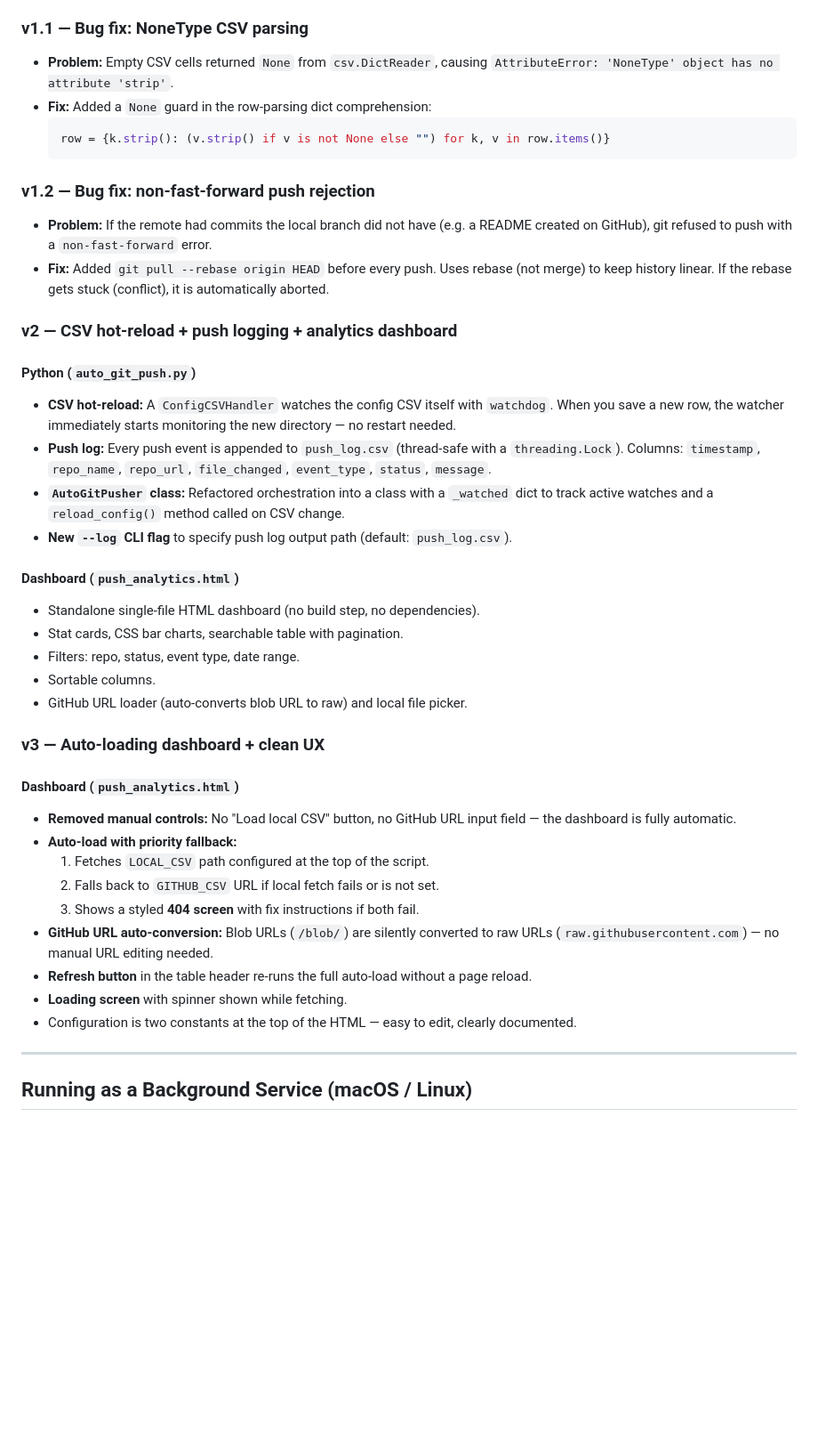
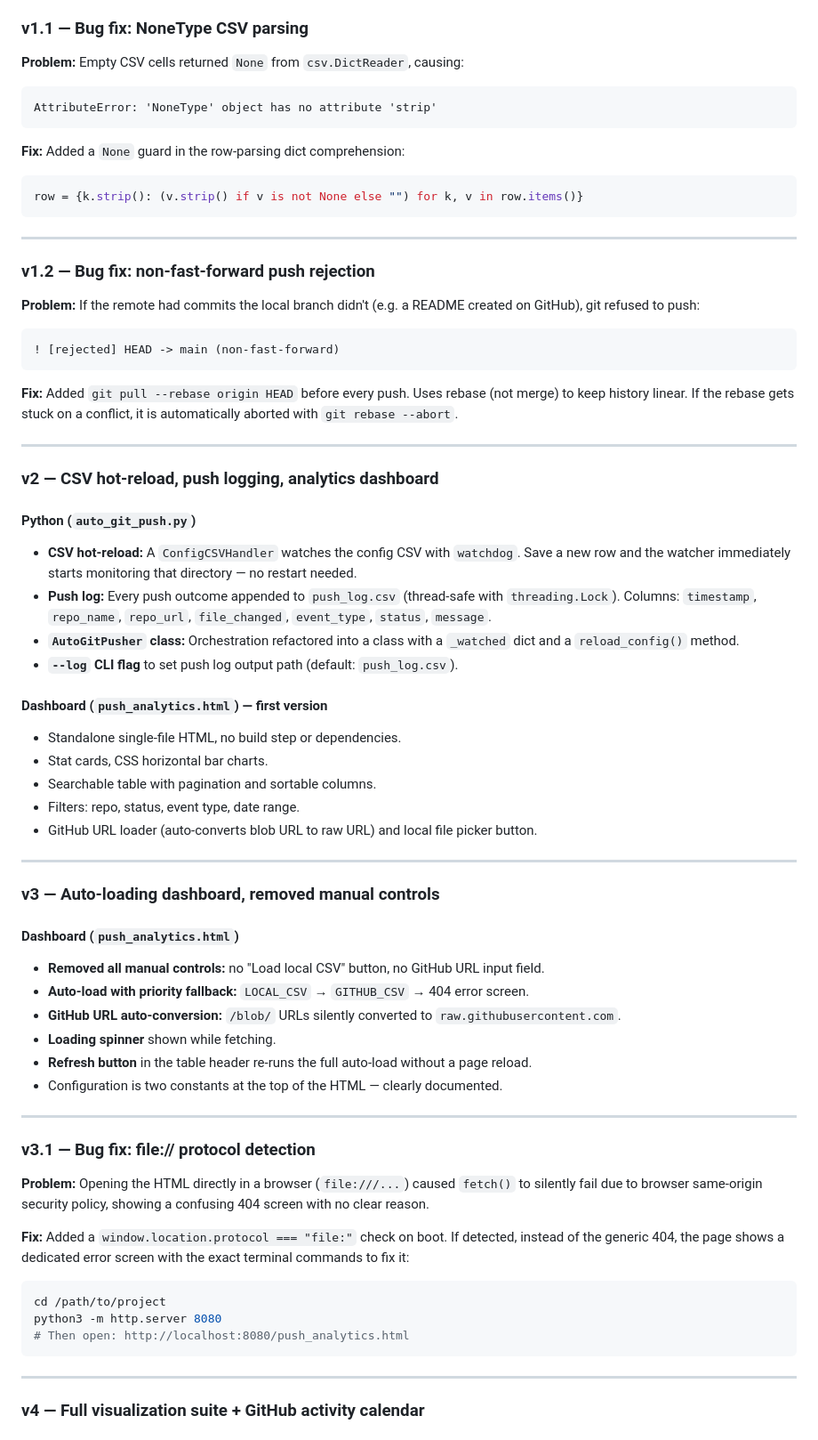
Before and after one commit to deka1105/GitHub-AutoPush-Analytics, a Markdown page: README.md, the part around one of its changes. Shown at 89% size. Drawn GitHub-style; blank space fills up the shorter version.

Commit message:
auto-push: README (1).md [2026-04-18 16:18:42]

````diff
--- a/README.md
+++ b/README.md
@@ -138,48 +149,71 @@ https://raw.githubusercontent.com/user/repo/main/push_log.csv  ← raw URL
 
 ### v1.1 — Bug fix: NoneType CSV parsing
 
-- **Problem:** Empty CSV cells returned `None` from `csv.DictReader`, causing `AttributeError: 'NoneType' object has no attribute 'strip'`.
-- **Fix:** Added a `None` guard in the row-parsing dict comprehension:
-  ```python
-  row = {k.strip(): (v.strip() if v is not None else "") for k, v in row.items()}
-  ```
+**Problem:** Empty CSV cells returned `None` from `csv.DictReader`, causing:
+```
+AttributeError: 'NoneType' object has no attribute 'strip'
+```
+**Fix:** Added a `None` guard in the row-parsing dict comprehension:
+```python
+row = {k.strip(): (v.strip() if v is not None else "") for k, v in row.items()}
+```
+
+---
 
 ### v1.2 — Bug fix: non-fast-forward push rejection
 
-- **Problem:** If the remote had commits the local branch did not have (e.g. a README created on GitHub), git refused to push with a `non-fast-forward` error.
-- **Fix:** Added `git pull --rebase origin HEAD` before every push. Uses rebase (not merge) to keep history linear. If the rebase gets stuck (conflict), it is automatically aborted.
+**Problem:** If the remote had commits the local branch didn't (e.g. a README created on GitHub), git refused to push:
+```
+! [rejected] HEAD -> main (non-fast-forward)
+```
+**Fix:** Added `git pull --rebase origin HEAD` before every push. Uses rebase (not merge) to keep history linear. If the rebase gets stuck on a conflict, it is automatically aborted with `git rebase --abort`.
 
-### v2 — CSV hot-reload + push logging + analytics dashboard
+---
+
+### v2 — CSV hot-reload, push logging, analytics dashboard
 
 #### Python (`auto_git_push.py`)
 
-- **CSV hot-reload:** A `ConfigCSVHandler` watches the config CSV itself with `watchdog`. When you save a new row, the watcher immediately starts monitoring the new directory — no restart needed.
-- **Push log:** Every push event is appended to `push_log.csv` (thread-safe with a `threading.Lock`). Columns: `timestamp`, `repo_name`, `repo_url`, `file_changed`, `event_type`, `status`, `message`.
-- **`AutoGitPusher` class:** Refactored orchestration into a class with a `_watched` dict to track active watches and a `reload_config()` method called on CSV change.
-- **New `--log` CLI flag** to specify push log output path (default: `push_log.csv`).
+- **CSV hot-reload:** A `ConfigCSVHandler` watches the config CSV with `watchdog`. Save a new row and the watcher immediately starts monitoring that directory — no restart needed.
+- **Push log:** Every push outcome appended to `push_log.csv` (thread-safe with `threading.Lock`). Columns: `timestamp`, `repo_name`, `repo_url`, `file_changed`, `event_type`, `status`, `message`.
+- **`AutoGitPusher` class:** Orchestration refactored into a class with a `_watched` dict and a `reload_config()` method.
+- **`--log` CLI flag** to set push log output path (default: `push_log.csv`).
+
+#### Dashboard (`push_analytics.html`) — first version
+
+- Standalone single-file HTML, no build step or dependencies.
+- Stat cards, CSS horizontal bar charts.
+- Searchable table with pagination and sortable columns.
+- Filters: repo, status, event type, date range.
+- GitHub URL loader (auto-converts blob URL to raw URL) and local file picker button.
+
+---
+
+### v3 — Auto-loading dashboard, removed manual controls
 
 #### Dashboard (`push_analytics.html`)
 
-- Standalone single-file HTML dashboard (no build step, no dependencies).
-- Stat cards, CSS bar charts, searchable table with pagination.
-- Filters: repo, status, event type, date range.
-- Sortable columns.
-- GitHub URL loader (auto-converts blob URL to raw) and local file picker.
-
-### v3 — Auto-loading dashboard + clean UX
-
-#### Dashboard (`push_analytics.html`)
-
-- **Removed manual controls:** No "Load local CSV" button, no GitHub URL input field — the dashboard is fully automatic.
-- **Auto-load with priority fallback:**
-  1. Fetches `LOCAL_CSV` path configured at the top of the script.
-  2. Falls back to `GITHUB_CSV` URL if local fetch fails or is not set.
-  3. Shows a styled **404 screen** with fix instructions if both fail.
-- **GitHub URL auto-conversion:** Blob URLs (`/blob/`) are silently converted to raw URLs (`raw.githubusercontent.com`) — no manual URL editing needed.
+- **Removed all manual controls:** no "Load local CSV" button, no GitHub URL input field.
+- **Auto-load with priority fallback:** `LOCAL_CSV` → `GITHUB_CSV` → 404 error screen.
+- **GitHub URL auto-conversion:** `/blob/` URLs silently converted to `raw.githubusercontent.com`.
+- **Loading spinner** shown while fetching.
 - **Refresh button** in the table header re-runs the full auto-load without a page reload.
-- **Loading screen** with spinner shown while fetching.
-- Configuration is two constants at the top of the HTML — easy to edit, clearly documented.
+- Configuration is two constants at the top of the HTML — clearly documented.
 
 ---
 
-## Running as a Background Service (macOS / Linux)
+### v3.1 — Bug fix: file:// protocol detection
+
+**Problem:** Opening the HTML directly in a browser (`file:///...`) caused `fetch()` to silently fail due to browser same-origin security policy, showing a confusing 404 screen with no clear reason.
+
+**Fix:** Added a `window.location.protocol === "file:"` check on boot. If detected, instead of the generic 404, the page shows a dedicated error screen with the exact terminal commands to fix it:
+```bash
+cd /path/to/project
+python3 -m http.server 8080
+# Then open: http://localhost:8080/push_analytics.html
+```
+
+---
+
+### v4 — Full visualization suite + GitHub activity calendar
+
````
Also changed, not shown: other parts of README.md (+81 -41 lines).
